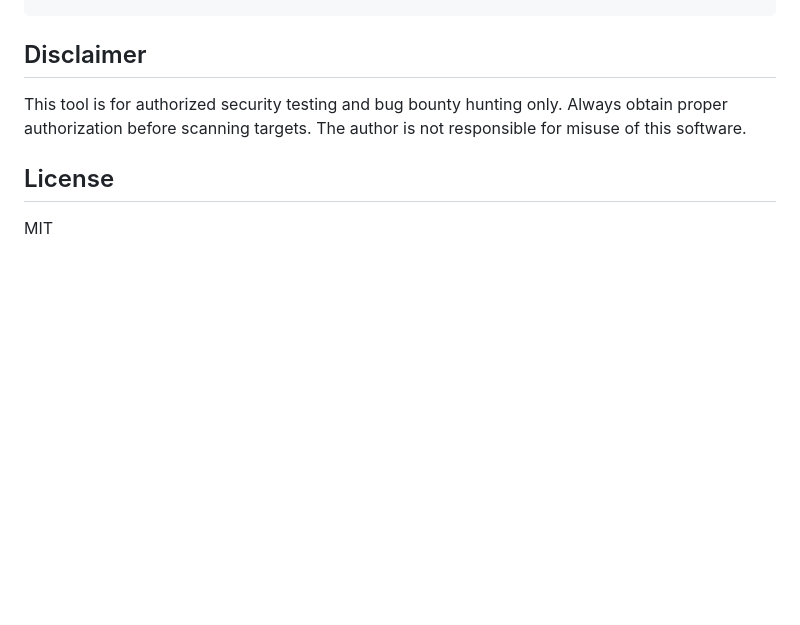
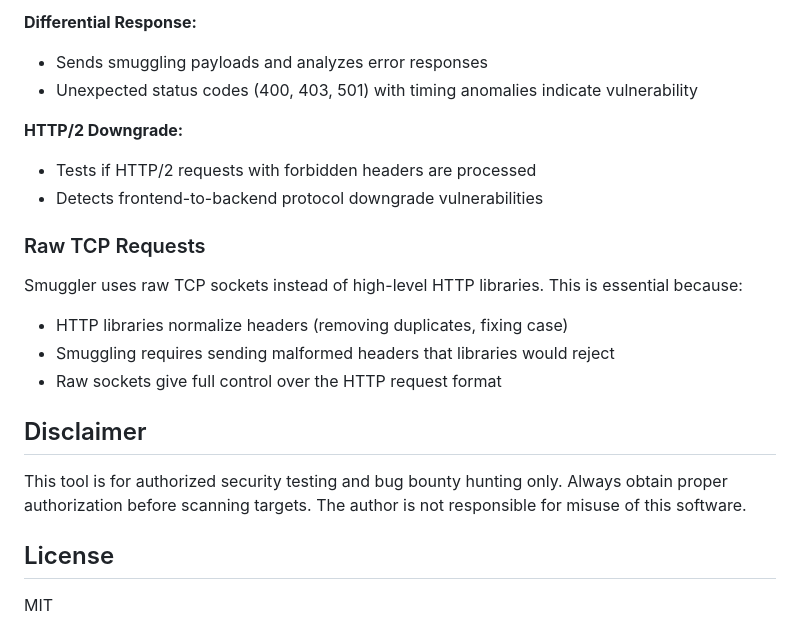
Before and after one commit to Ibrahimibrahimi/Smuggler, a Markdown page: README.md, the part around one of its changes. Drawn GitHub-style; blank space fills up the shorter version.

```diff
--- a/README.md
+++ b/README.md
@@ -320,3 +377,19 @@ smuggler/
+**Differential Response:**
+- Sends smuggling payloads and analyzes error responses
+- Unexpected status codes (400, 403, 501) with timing anomalies indicate vulnerability
+
+**HTTP/2 Downgrade:**
+- Tests if HTTP/2 requests with forbidden headers are processed
+- Detects frontend-to-backend protocol downgrade vulnerabilities
+
+### Raw TCP Requests
+
+Smuggler uses raw TCP sockets instead of high-level HTTP libraries. This is essential because:
+
+- HTTP libraries normalize headers (removing duplicates, fixing case)
+- Smuggling requires sending malformed headers that libraries would reject
+- Raw sockets give full control over the HTTP request format
+
 ## Disclaimer
 
 This tool is for authorized security testing and bug bounty hunting only. Always obtain proper authorization before scanning targets. The author is not responsible for misuse of this software.
```
Also changed, not shown: other parts of README.md (+57 -0 lines).
